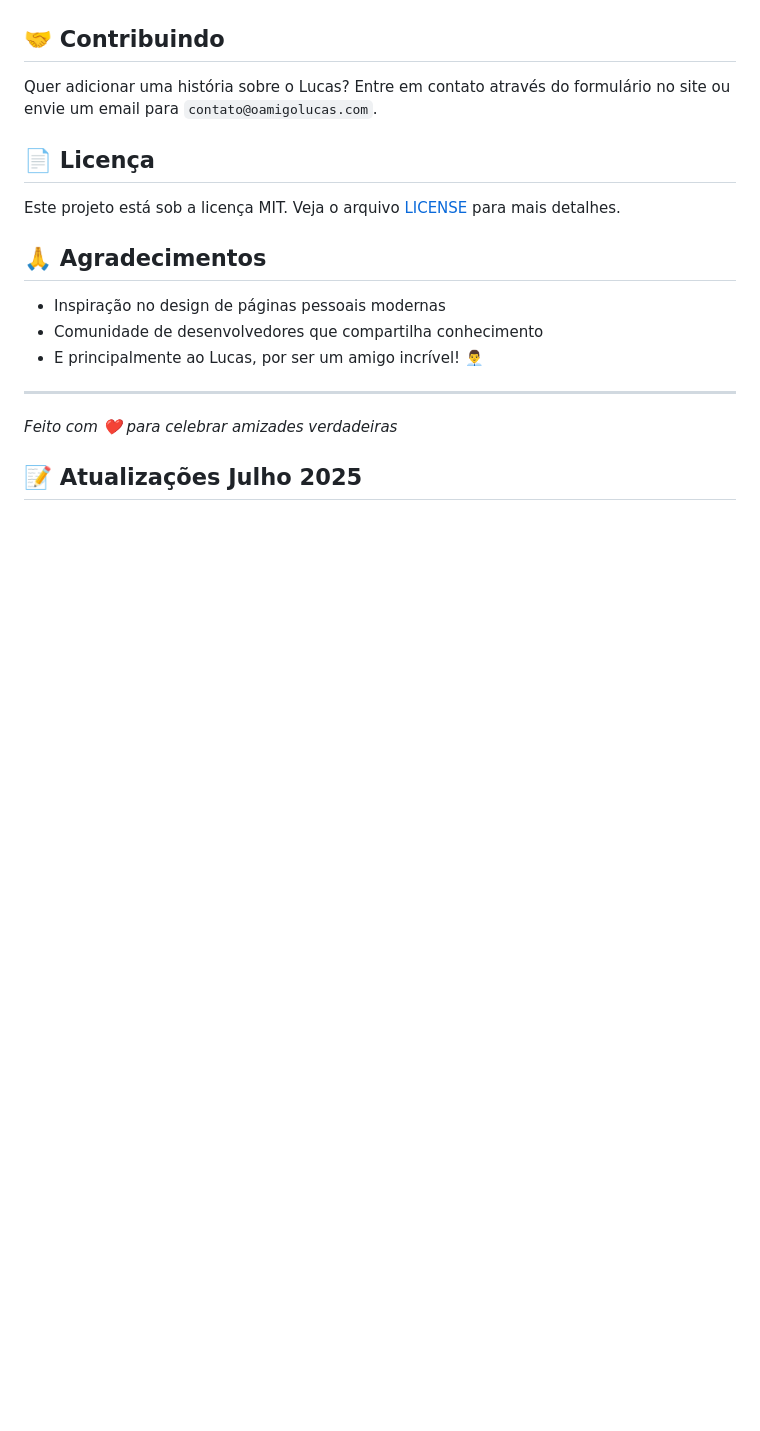
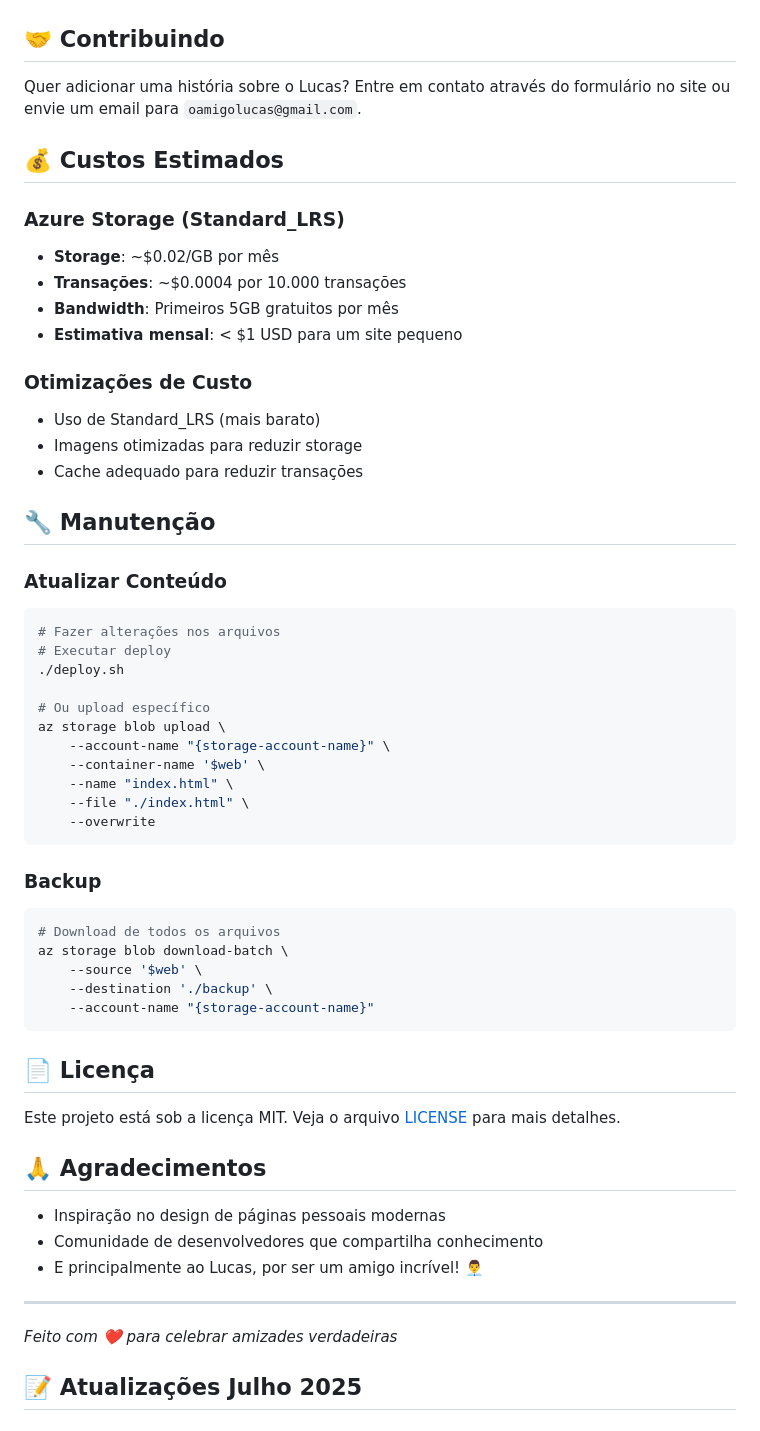
Before and after one commit to kledsonhugo/oamigolucas, a Markdown page: README.md, the part around one of its changes. GitHub-like rendering; blank space fills up the shorter version.

````diff
--- a/README.md
+++ b/README.md
@@ -122,7 +224,48 @@ aws s3 website s3://oamigolucas.com --index-document index.html
 
 ## 🤝 Contribuindo
 
-Quer adicionar uma história sobre o Lucas? Entre em contato através do formulário no site ou envie um email para `contato@oamigolucas.com`.
+Quer adicionar uma história sobre o Lucas? Entre em contato através do formulário no site ou envie um email para `oamigolucas@gmail.com`.
+
+## 💰 Custos Estimados
+
+### Azure Storage (Standard_LRS)
+- **Storage**: ~$0.02/GB por mês
+- **Transações**: ~$0.0004 por 10.000 transações
+- **Bandwidth**: Primeiros 5GB gratuitos por mês
+- **Estimativa mensal**: < $1 USD para um site pequeno
+
+### Otimizações de Custo
+- Uso de Standard_LRS (mais barato)
+- Imagens otimizadas para reduzir storage
+- Cache adequado para reduzir transações
+
+## 🔧 Manutenção
+
+### Atualizar Conteúdo
+
+```bash
+# Fazer alterações nos arquivos
+# Executar deploy
+./deploy.sh
+
+# Ou upload específico
+az storage blob upload \
+    --account-name "{storage-account-name}" \
+    --container-name '$web' \
+    --name "index.html" \
+    --file "./index.html" \
+    --overwrite
+```
+
+### Backup
+
+```bash
+# Download de todos os arquivos
+az storage blob download-batch \
+    --source '$web' \
+    --destination './backup' \
+    --account-name "{storage-account-name}"
+```
 
 ## 📄 Licença
 
````
Also changed, not shown: other parts of README.md (+169 -39 lines).
